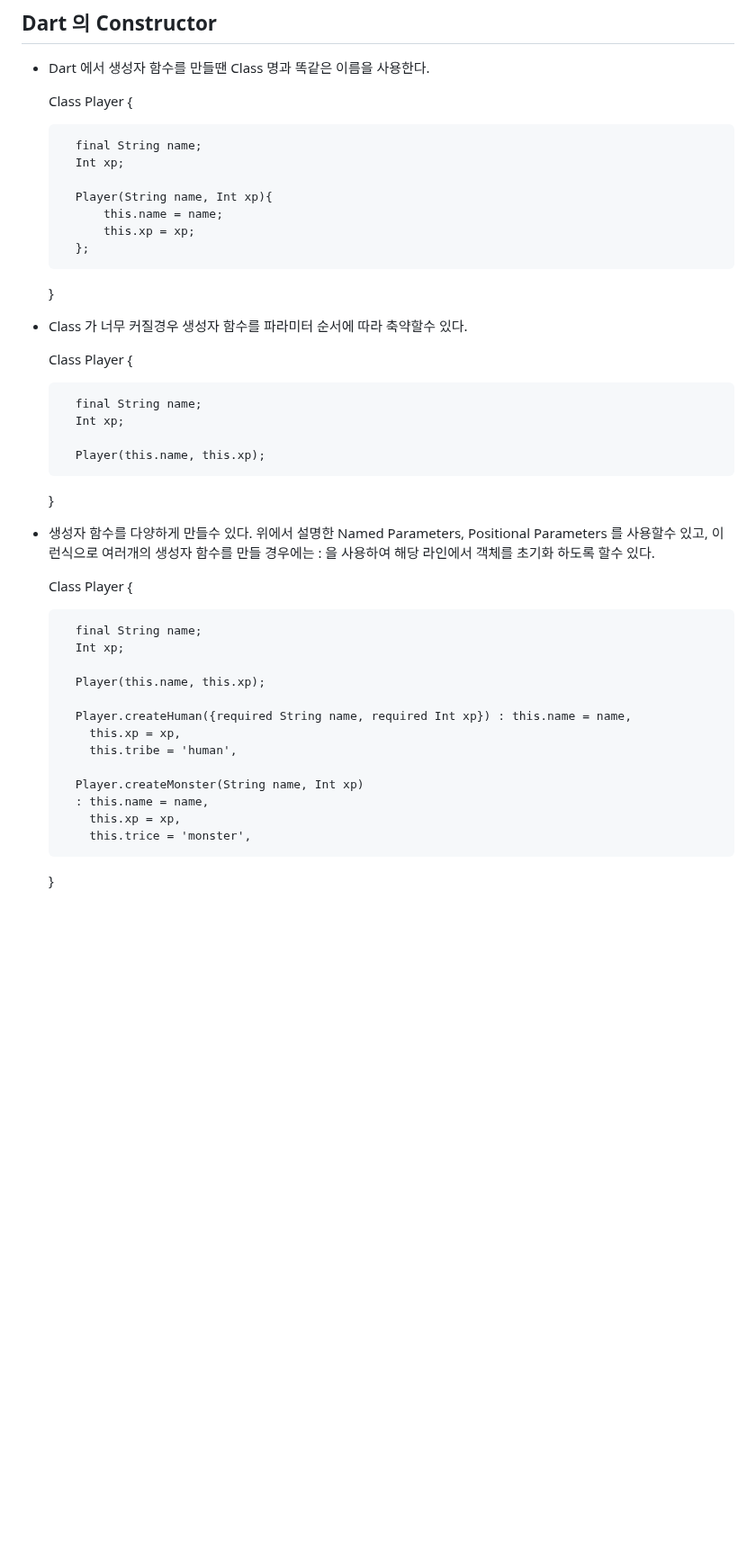
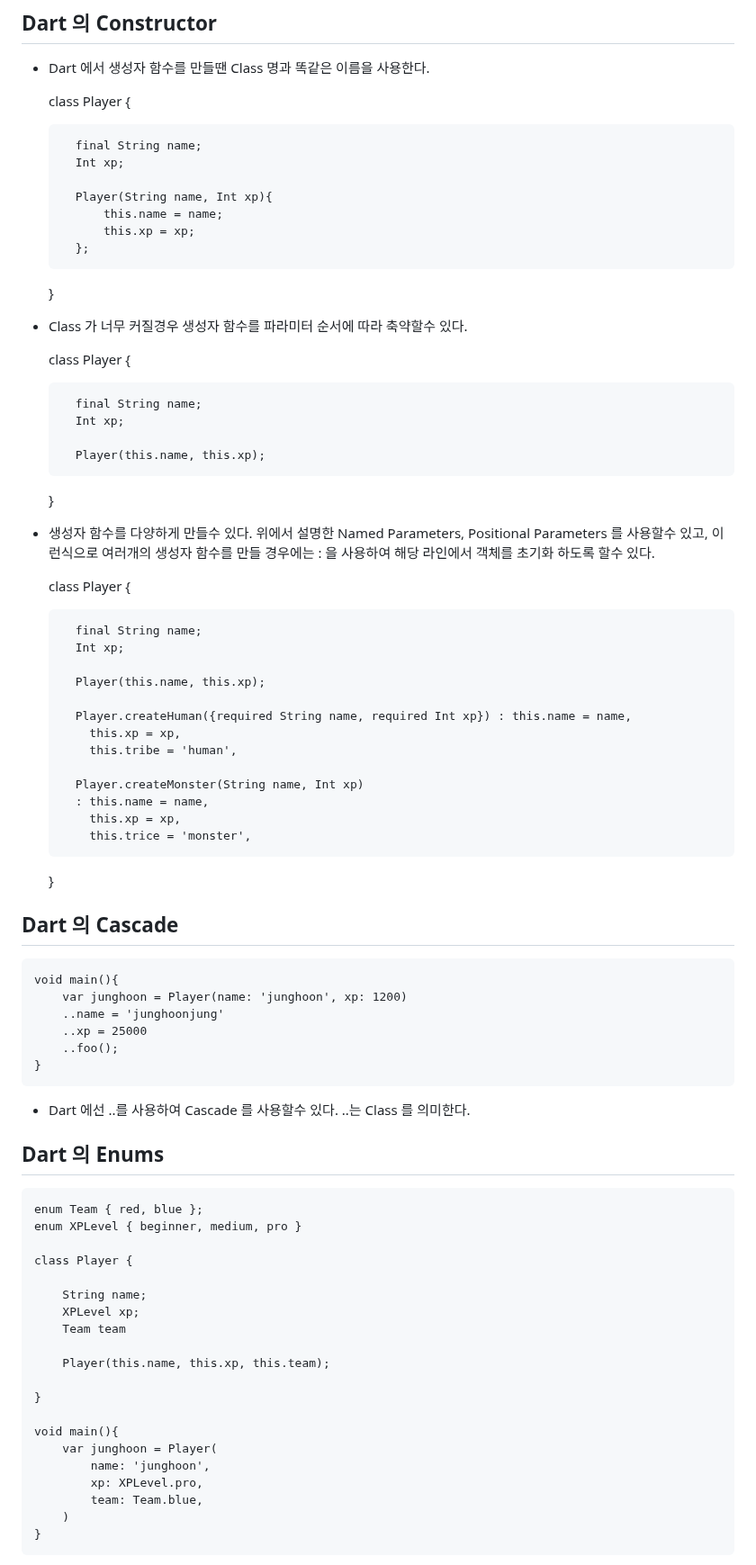
Before and after one commit to walkerJung/start-dart, a Markdown page: README.md, the part around one of its changes. Shown at 90% size. Rendered like a GitHub page; blank space fills up the shorter version.

Commit message:
docs: add readme

```diff
--- a/README.md
+++ b/README.md
@@ -151,7 +151,7 @@
 
 - Dart 에서 생성자 함수를 만들땐 Class 명과 똑같은 이름을 사용한다.
 
-    Class Player {
+    class Player {
 
         final String name;
         Int xp;
@@ -164,7 +164,7 @@
 
 - Class 가 너무 커질경우 생성자 함수를 파라미터 순서에 따라 축약할수 있다.
 
-    Class Player {
+    class Player {
 
         final String name;
         Int xp;
@@ -174,7 +174,7 @@
 
 - 생성자 함수를 다양하게 만들수 있다. 위에서 설명한 Named Parameters, Positional Parameters 를 사용할수 있고, 이런식으로 여러개의 생성자 함수를 만들 경우에는 : 을 사용하여 해당 라인에서 객체를 초기화 하도록 할수 있다.
 
-    Class Player {
+    class Player {
 
         final String name;
         Int xp;
@@ -191,3 +191,38 @@
           this.trice = 'monster',
 
     }
+
+## Dart 의 Cascade
+
+    void main(){
+        var junghoon = Player(name: 'junghoon', xp: 1200)
+        ..name = 'junghoonjung'
+        ..xp = 25000
+        ..foo();
+    }
+
+- Dart 에선 ..를 사용하여 Cascade 를 사용할수 있다. ..는 Class 를 의미한다.
+
+## Dart 의 Enums
+
+    enum Team { red, blue };
+    enum XPLevel { beginner, medium, pro }
+
+    class Player {
+
+        String name;
+        XPLevel xp;
+        Team team
+
+        Player(this.name, this.xp, this.team);
+
+    }
+
+    void main(){
+        var junghoon = Player(
+            name: 'junghoon',
+            xp: XPLevel.pro,
+            team: Team.blue,
+        )
+    }
+
```
Also changed, not shown: other parts of README.md (+40 -0 lines).
